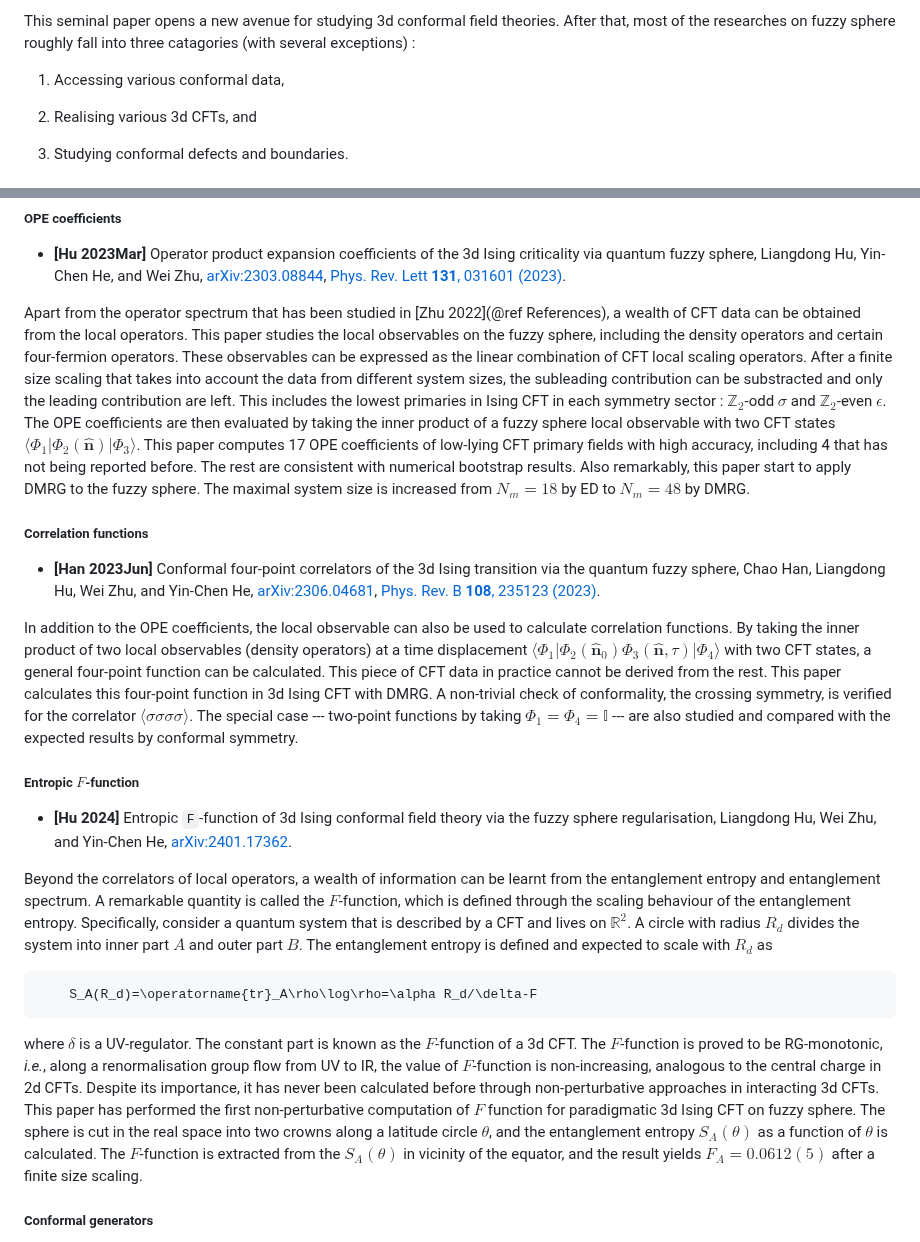
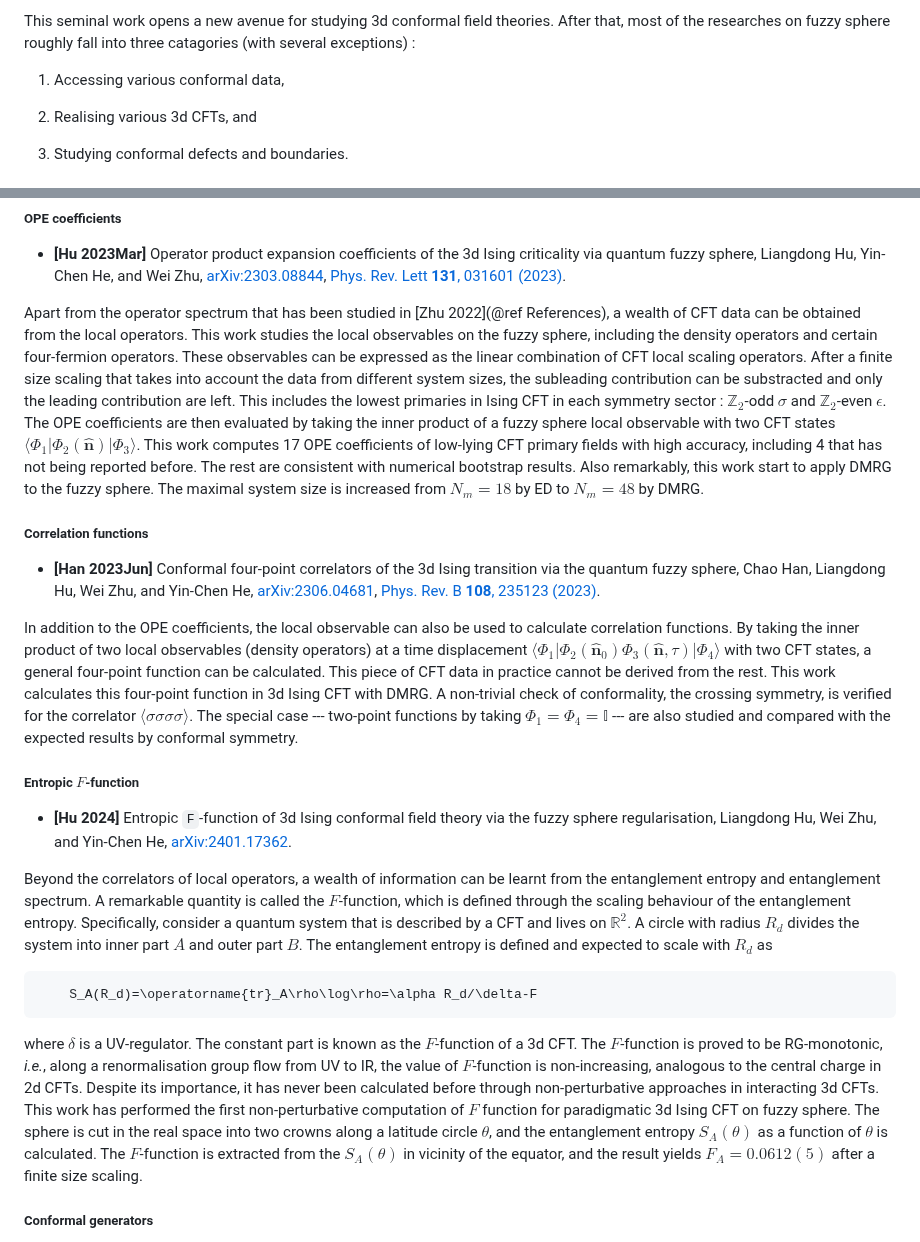
Before and after one commit to mankai-chow/FuzzifiED.jl, a Markdown page: docs/src/intro.md, 2 parts joined by grey strips. GitHub-like rendering.

````diff
--- a/docs/src/intro.md
+++ b/docs/src/intro.md
@@ -44,5 +44,5 @@ This paper first proposes the idea of fuzzy sphere and apply it to the simplest
 
-This seminal paper opens a new avenue for studying 3d conformal field theories. After that, most of the researches on fuzzy sphere roughly fall into three catagories (with several exceptions) :
+This seminal work opens a new avenue for studying 3d conformal field theories. After that, most of the researches on fuzzy sphere roughly fall into three catagories (with several exceptions) :
 
 1. Accessing various conformal data,
 
@@ -58,13 +58,13 @@ The first direction is to develop methods to calculate various data and quantiti
 
 * __[Hu 2023Mar]__ Operator product expansion coefficients of the 3d Ising criticality via quantum fuzzy sphere, Liangdong Hu, Yin-Chen He, and Wei Zhu, [arXiv:2303.08844](https://arxiv.org/abs/2303.08844), [Phys. Rev. Lett __131__, 031601 (2023)](https://doi.org/10.1103/PhysRevLett.131.031601).
 
-Apart from the operator spectrum that has been studied in [Zhu 2022](@ref References), a wealth of CFT data can be obtained from the local operators. This paper studies the local observables on the fuzzy sphere, including the density operators and certain four-fermion operators. These observables can be expressed as the linear combination of CFT local scaling operators. After a finite size scaling that takes into account the data from different system sizes, the subleading contribution can be substracted and only the leading contribution are left. This includes the lowest primaries in Ising CFT in each symmetry sector : $\mathbb{Z}_2$-odd $\sigma$ and $\mathbb{Z}_2$-even $\epsilon$. The OPE coefficients are then evaluated by taking the inner product of a fuzzy sphere local observable with two CFT states $\langle\Phi_1|\Phi_2(\hat{\mathbf{n}})|\Phi_3\rangle$. This paper computes 17 OPE coefficients of low-lying CFT primary fields with high accuracy, including 4 that has not being reported before. The rest are consistent with numerical bootstrap results. Also remarkably, this paper start to apply DMRG to the fuzzy sphere. The maximal system size is increased from $N_m=18$ by ED to $N_m=48$ by DMRG.
+Apart from the operator spectrum that has been studied in [Zhu 2022](@ref References), a wealth of CFT data can be obtained from the local operators. This work studies the local observables on the fuzzy sphere, including the density operators and certain four-fermion operators. These observables can be expressed as the linear combination of CFT local scaling operators. After a finite size scaling that takes into account the data from different system sizes, the subleading contribution can be substracted and only the leading contribution are left. This includes the lowest primaries in Ising CFT in each symmetry sector : $\mathbb{Z}_2$-odd $\sigma$ and $\mathbb{Z}_2$-even $\epsilon$. The OPE coefficients are then evaluated by taking the inner product of a fuzzy sphere local observable with two CFT states $\langle\Phi_1|\Phi_2(\hat{\mathbf{n}})|\Phi_3\rangle$. This work computes 17 OPE coefficients of low-lying CFT primary fields with high accuracy, including 4 that has not being reported before. The rest are consistent with numerical bootstrap results. Also remarkably, this work start to apply DMRG to the fuzzy sphere. The maximal system size is increased from $N_m=18$ by ED to $N_m=48$ by DMRG.
 
 ##### Correlation functions
 
 * __[Han 2023Jun]__ Conformal four-point correlators of the 3d Ising transition via the quantum fuzzy sphere, Chao Han, Liangdong Hu, Wei Zhu, and Yin-Chen He, [arXiv:2306.04681](https://arxiv.org/abs/2306.04681), [Phys. Rev. B __108__, 235123 (2023)](https://doi.org/10.1103/PhysRevB.108.235123).
 
-In addition to the OPE coefficients, the local observable can also be used to calculate correlation functions. By taking the inner product of two local observables (density operators) at a time displacement $\langle\Phi_1|\Phi_2(\hat{\mathbf{n}}_0)\Phi_3(\hat{\mathbf{n}},\tau)|\Phi_4\rangle$ with two CFT states, a general four-point function can be calculated. This piece of CFT data in practice cannot be derived from the rest. This paper calculates this four-point function in 3d Ising CFT with DMRG. A non-trivial check of conformality, the crossing symmetry, is verified for the correlator $\langle\sigma\sigma\sigma\sigma\rangle$. The special case --- two-point functions by taking $\Phi_1=\Phi_4=\mathbb{I}$ --- are also studied and compared with the expected results by conformal symmetry.
+In addition to the OPE coefficients, the local observable can also be used to calculate correlation functions. By taking the inner product of two local observables (density operators) at a time displacement $\langle\Phi_1|\Phi_2(\hat{\mathbf{n}}_0)\Phi_3(\hat{\mathbf{n}},\tau)|\Phi_4\rangle$ with two CFT states, a general four-point function can be calculated. This piece of CFT data in practice cannot be derived from the rest. This work calculates this four-point function in 3d Ising CFT with DMRG. A non-trivial check of conformality, the crossing symmetry, is verified for the correlator $\langle\sigma\sigma\sigma\sigma\rangle$. The special case --- two-point functions by taking $\Phi_1=\Phi_4=\mathbb{I}$ --- are also studied and compared with the expected results by conformal symmetry.
 
 ##### Entropic $F$-function
 
@@ -74,7 +74,7 @@ Beyond the correlators of local operators, a wealth of information can be learnt
 ```math
     S_A(R_d)=\operatorname{tr}_A\rho\log\rho=\alpha R_d/\delta-F
 ```
-where $\delta$ is a UV-regulator. The constant part is known as the $F$-function of a 3d CFT. The $F$-function is proved to be RG-monotonic, _i.e._, along a renormalisation group flow from UV to IR, the value of $F$-function is non-increasing, analogous to the central charge in 2d CFTs. Despite its importance, it has never been calculated before through non-perturbative approaches in interacting 3d CFTs. This paper has performed the first non-perturbative computation of $F$ function for paradigmatic 3d Ising CFT on fuzzy sphere. The sphere is cut in the real space into two crowns along a latitude circle $\theta$, and the entanglement entropy $S_A(\theta)$ as a function of $\theta$ is calculated. The $F$-function is extracted from the $S_A(\theta)$ in vicinity of the equator, and the result yields $F_A=0.0612(5)$ after a finite size scaling.
+where $\delta$ is a UV-regulator. The constant part is known as the $F$-function of a 3d CFT. The $F$-function is proved to be RG-monotonic, _i.e._, along a renormalisation group flow from UV to IR, the value of $F$-function is non-increasing, analogous to the central charge in 2d CFTs. Despite its importance, it has never been calculated before through non-perturbative approaches in interacting 3d CFTs. This work has performed the first non-perturbative computation of $F$ function for paradigmatic 3d Ising CFT on fuzzy sphere. The sphere is cut in the real space into two crowns along a latitude circle $\theta$, and the entanglement entropy $S_A(\theta)$ as a function of $\theta$ is calculated. The $F$-function is extracted from the $S_A(\theta)$ in vicinity of the equator, and the result yields $F_A=0.0612(5)$ after a finite size scaling.
 
 ##### Conformal generators
 
````
Also changed, not shown: other parts of docs/src/intro.md (+24 -9 lines).
